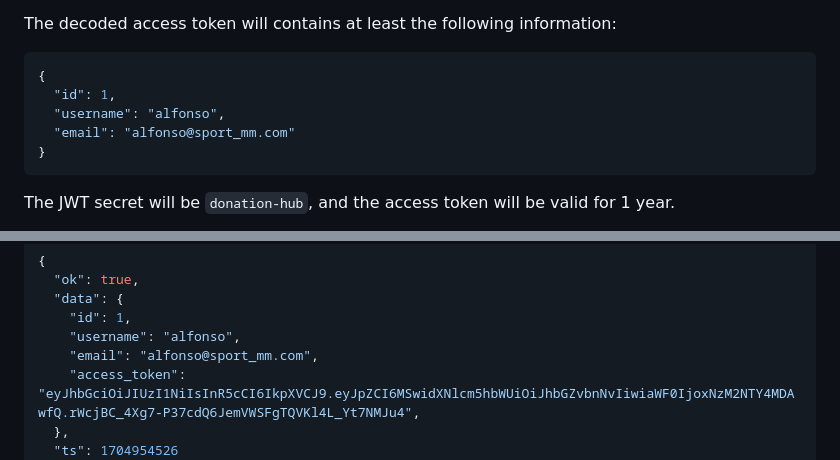
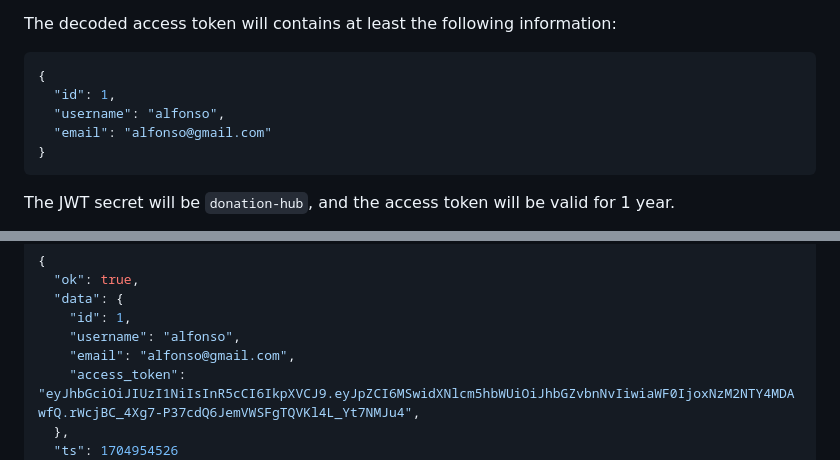
Before and after one commit to robzlabz/donation-hub, a Markdown page: docs/rest_api.md, 2 parts joined by grey strips. Drawn GitHub-style.

Commit message:
chore: tidy up docs

````diff
--- a/docs/rest_api.md
+++ b/docs/rest_api.md
@@ -78,7 +78,7 @@ The decoded access token will contains at least the following information:
 {
   "id": 1,
   "username": "alfonso",
-  "email": "alfonso@sport_mm.com"
+  "email": "alfonso@gmail.com"
 }
 ```
 
@@ -106,7 +106,7 @@ Content-Type: application/json
   "data": {
     "id": 1,
     "username": "alfonso",
-    "email": "alfonso@sport_mm.com",
+    "email": "alfonso@gmail.com",
     "access_token": "eyJhbGciOiJIUzI1NiIsInR5cCI6IkpXVCJ9.eyJpZCI6MSwidXNlcm5hbWUiOiJhbGZvbnNvIiwiaWF0IjoxNzM2NTY4MDAwfQ.rWcjBC_4Xg7-P37cdQ6JemVWSFgTQVKl4L_Yt7NMJu4",
   },
   "ts": 1704954526
````
